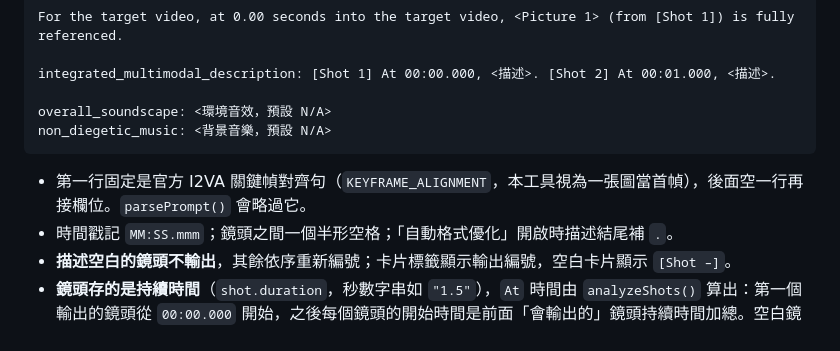
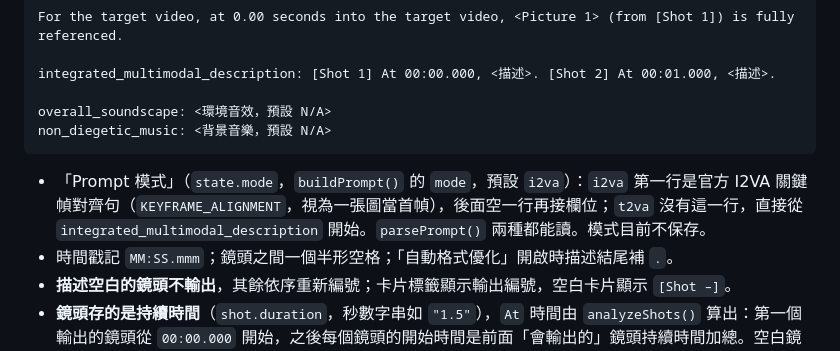
Before and after one commit to Blex01000001/Multi-Shot-Prompt-Generator, a Markdown page: docs/FORMAT.md, the part around the change. Rendered like a GitHub page.

````diff
--- a/docs/FORMAT.md
+++ b/docs/FORMAT.md
@@ -15,7 +15,7 @@ overall_soundscape: <環境音效，預設 N/A>
 non_diegetic_music: <背景音樂，預設 N/A>
 ```
 
-- 第一行固定是官方 I2VA 關鍵幀對齊句（`KEYFRAME_ALIGNMENT`，本工具視為一張圖當首幀），後面空一行再接欄位。`parsePrompt()` 會略過它。
+- 「Prompt 模式」（`state.mode`，`buildPrompt()` 的 `mode`，預設 `i2va`）：`i2va` 第一行是官方 I2VA 關鍵幀對齊句（`KEYFRAME_ALIGNMENT`，視為一張圖當首幀），後面空一行再接欄位；`t2va` 沒有這一行，直接從 `integrated_multimodal_description` 開始。`parsePrompt()` 兩種都能讀。模式目前不保存。
 - 時間戳記 `MM:SS.mmm`；鏡頭之間一個半形空格；「自動格式優化」開啟時描述結尾補 `.`。
 - **描述空白的鏡頭不輸出**，其餘依序重新編號；卡片標籤顯示輸出編號，空白卡片顯示 `[Shot –]`。
 - **鏡頭存的是持續時間**（`shot.duration`，秒數字串如 `"1.5"`），`At` 時間由 `analyzeShots()` 算出：第一個輸出的鏡頭從 `00:00.000` 開始，之後每個鏡頭的開始時間是前面「會輸出的」鏡頭持續時間加總。空白鏡頭不計入時間軸（卡片顯示 `At –`）。PREVIEW 顯示總長度 `totalDuration()`（只加總會輸出的鏡頭）。
````
Also changed, not shown: README.md (+1 -0 lines), docs/TODO.md (+2 -2 lines), docs/screenshot.png, 7 other files.
